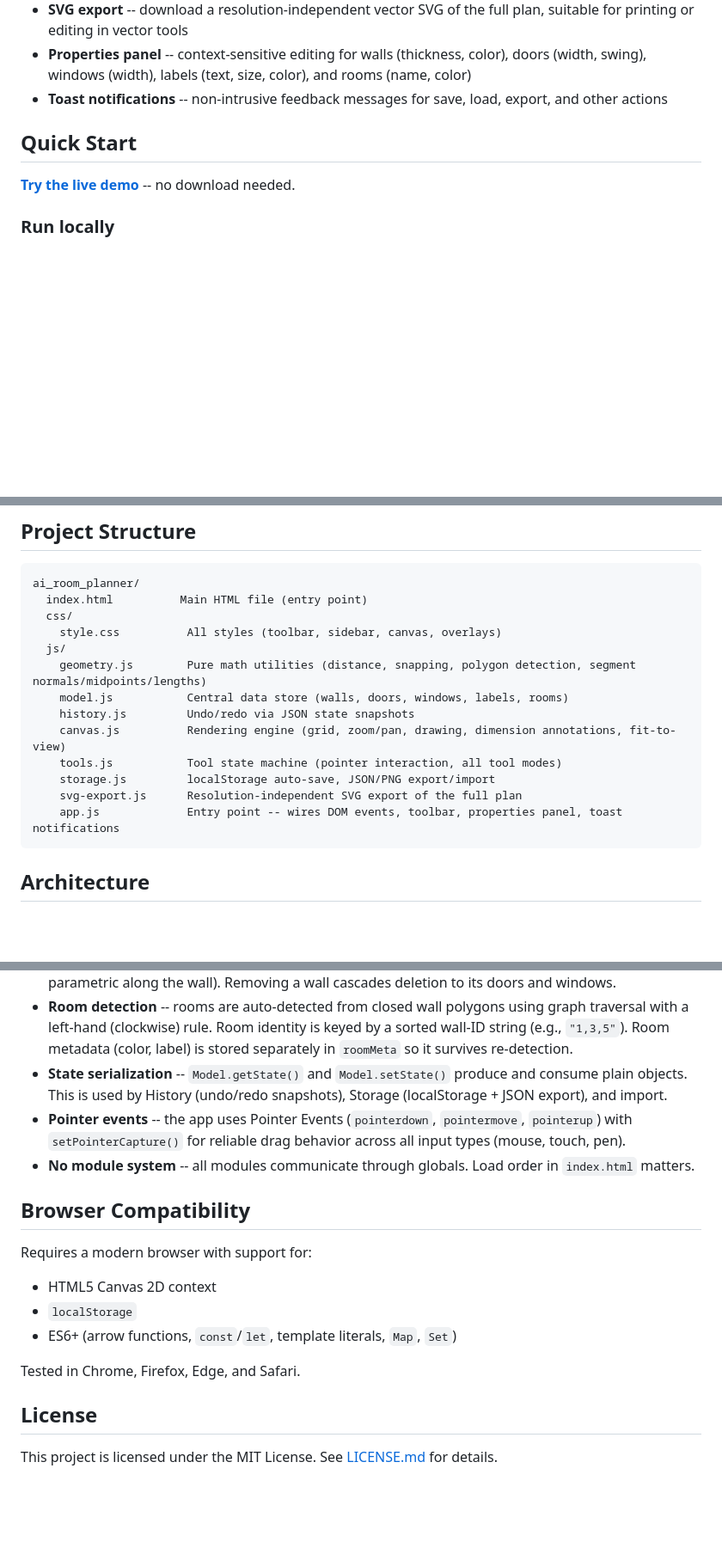
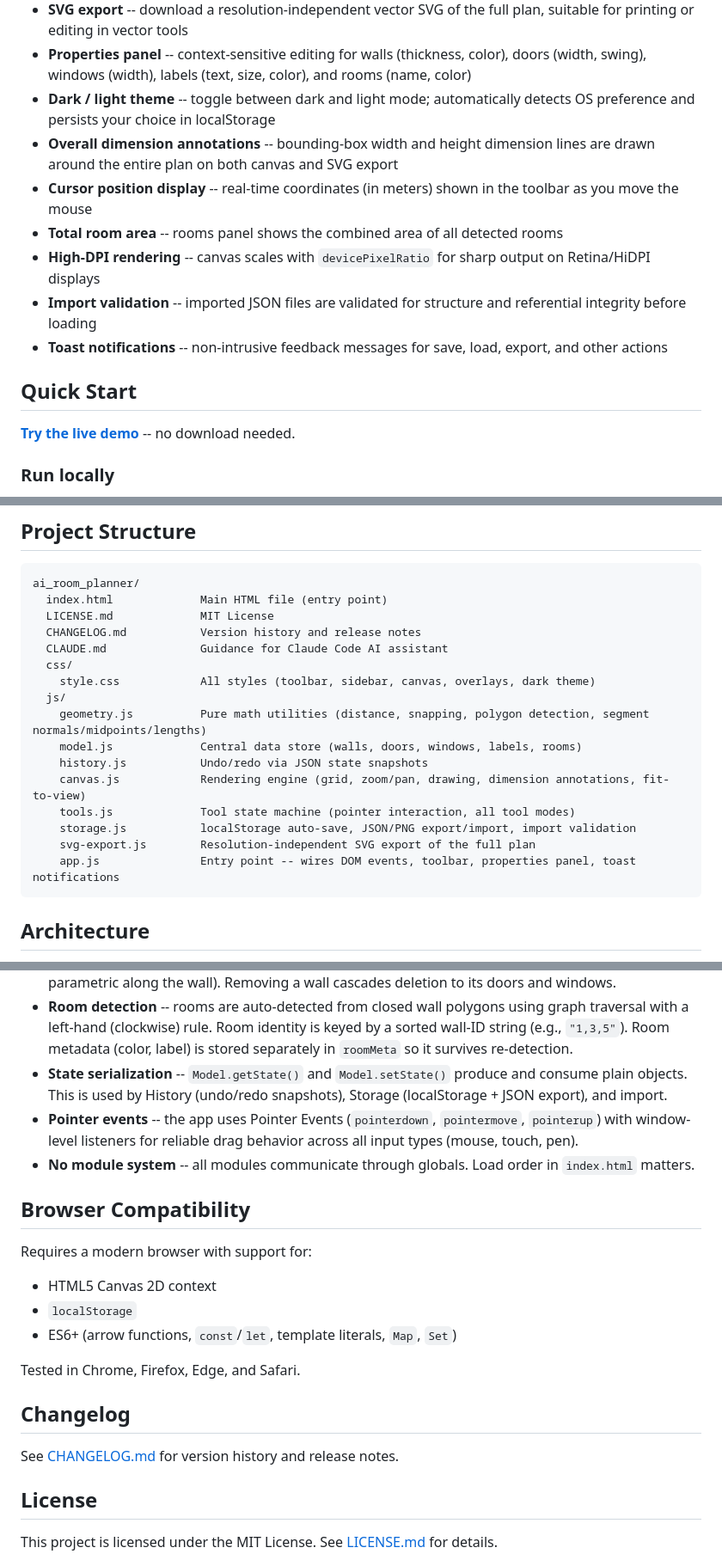
Before and after one commit to countzero/ai_room_planner, a Markdown page: README.md, 3 parts joined by grey strips. Shown at 86% size. Rendered like a GitHub page; blank space fills up the shorter version.

Commit message:
Update README.md with missing features, fix inaccuracies, and add changelog reference

````diff
--- a/README.md
+++ b/README.md
@@ -22,6 +22,12 @@ A browser-based 2D floor plan editor built with vanilla JavaScript and HTML5 Can
 - **PNG export** -- download the current canvas view as an image
 - **SVG export** -- download a resolution-independent vector SVG of the full plan, suitable for printing or editing in vector tools
 - **Properties panel** -- context-sensitive editing for walls (thickness, color), doors (width, swing), windows (width), labels (text, size, color), and rooms (name, color)
+- **Dark / light theme** -- toggle between dark and light mode; automatically detects OS preference and persists your choice in localStorage
+- **Overall dimension annotations** -- bounding-box width and height dimension lines are drawn around the entire plan on both canvas and SVG export
+- **Cursor position display** -- real-time coordinates (in meters) shown in the toolbar as you move the mouse
+- **Total room area** -- rooms panel shows the combined area of all detected rooms
+- **High-DPI rendering** -- canvas scales with `devicePixelRatio` for sharp output on Retina/HiDPI displays
+- **Import validation** -- imported JSON files are validated for structure and referential integrity before loading
 - **Toast notifications** -- non-intrusive feedback messages for save, load, export, and other actions
 
 ## Quick Start
@@ -123,18 +129,21 @@ Rooms are detected automatically whenever walls form a closed polygon. Each room
 
 ```
 ai_room_planner/
-  index.html          Main HTML file (entry point)
+  index.html             Main HTML file (entry point)
+  LICENSE.md             MIT License
+  CHANGELOG.md           Version history and release notes
+  CLAUDE.md              Guidance for Claude Code AI assistant
   css/
-    style.css          All styles (toolbar, sidebar, canvas, overlays)
+    style.css            All styles (toolbar, sidebar, canvas, overlays, dark theme)
   js/
-    geometry.js        Pure math utilities (distance, snapping, polygon detection, segment normals/midpoints/lengths)
-    model.js           Central data store (walls, doors, windows, labels, rooms)
-    history.js         Undo/redo via JSON state snapshots
-    canvas.js          Rendering engine (grid, zoom/pan, drawing, dimension annotations, fit-to-view)
-    tools.js           Tool state machine (pointer interaction, all tool modes)
-    storage.js         localStorage auto-save, JSON/PNG export/import
-    svg-export.js      Resolution-independent SVG export of the full plan
-    app.js             Entry point -- wires DOM events, toolbar, properties panel, toast notifications
+    geometry.js          Pure math utilities (distance, snapping, polygon detection, segment normals/midpoints/lengths)
+    model.js             Central data store (walls, doors, windows, labels, rooms)
+    history.js           Undo/redo via JSON state snapshots
+    canvas.js            Rendering engine (grid, zoom/pan, drawing, dimension annotations, fit-to-view)
+    tools.js             Tool state machine (pointer interaction, all tool modes)
+    storage.js           localStorage auto-save, JSON/PNG export/import, import validation
+    svg-export.js        Resolution-independent SVG export of the full plan
+    app.js               Entry point -- wires DOM events, toolbar, properties panel, toast notifications
 ```
 
 ## Architecture
@@ -152,7 +161,7 @@ Geometry -> Model -> History -> CanvasRenderer -> Tools -> Storage -> SvgExport
 - **Wall-attached elements** -- doors and windows reference a `wallId` and store a `position` value (0--1 parametric along the wall). Removing a wall cascades deletion to its doors and windows.
 - **Room detection** -- rooms are auto-detected from closed wall polygons using graph traversal with a left-hand (clockwise) rule. Room identity is keyed by a sorted wall-ID string (e.g., `"1,3,5"`). Room metadata (color, label) is stored separately in `roomMeta` so it survives re-detection.
 - **State serialization** -- `Model.getState()` and `Model.setState()` produce and consume plain objects. This is used by History (undo/redo snapshots), Storage (localStorage + JSON export), and import.
-- **Pointer events** -- the app uses Pointer Events (`pointerdown`, `pointermove`, `pointerup`) with `setPointerCapture()` for reliable drag behavior across all input types (mouse, touch, pen).
+- **Pointer events** -- the app uses Pointer Events (`pointerdown`, `pointermove`, `pointerup`) with window-level listeners for reliable drag behavior across all input types (mouse, touch, pen).
 - **No module system** -- all modules communicate through globals. Load order in `index.html` matters.
 
 ## Browser Compatibility
@@ -165,6 +174,10 @@ Requires a modern browser with support for:
 
 Tested in Chrome, Firefox, Edge, and Safari.
 
+## Changelog
+
+See [CHANGELOG.md](CHANGELOG.md) for version history and release notes.
+
 ## License
 
 This project is licensed under the MIT License. See [LICENSE.md](LICENSE.md) for details.
````
Also changed, not shown: other parts of README.md (+1 -1 lines), CLAUDE.md (+1 -1 lines).
